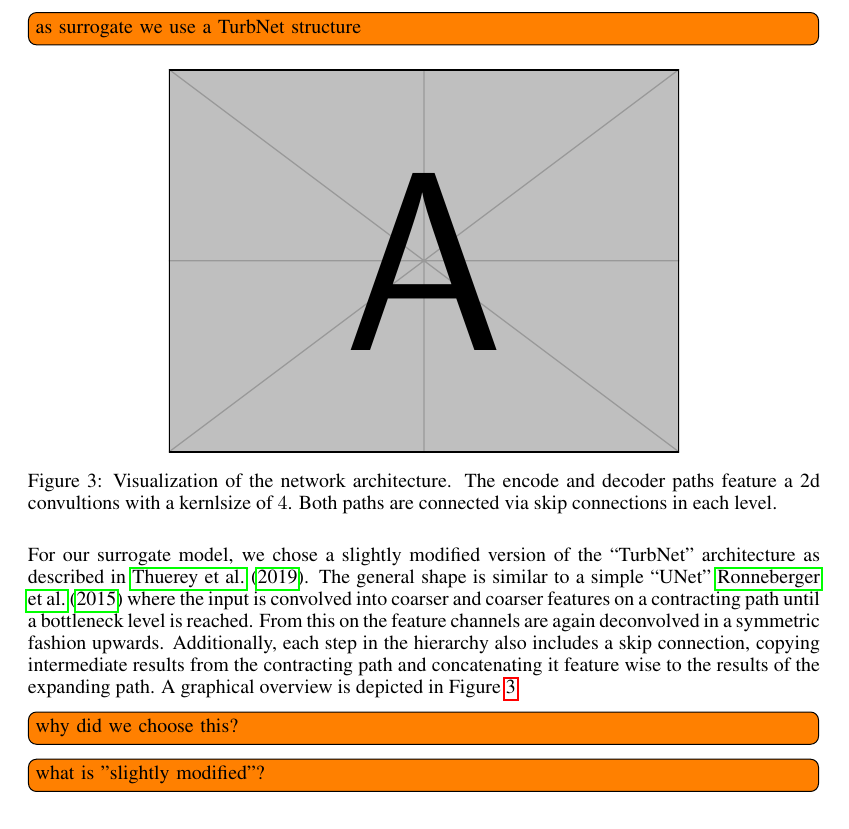
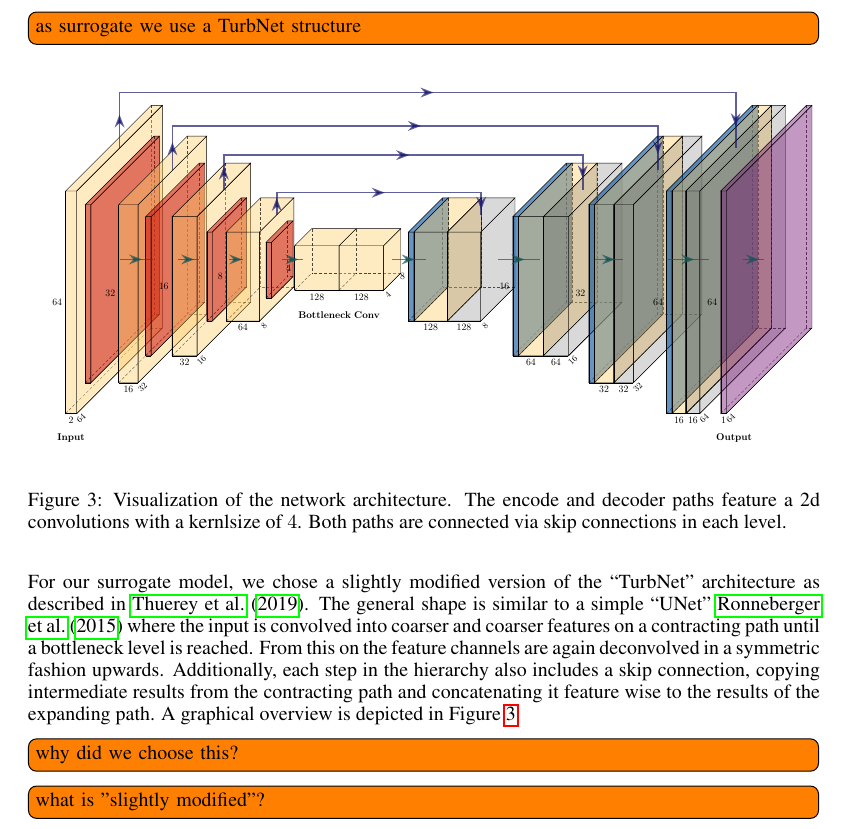
Before and after one commit to KyleDavisSA/Geothermal-ML, a LaTeX paper (ai4science_iclr22/iclr2022_conference.tex): part of page 4 of 8, cut so that both start at the same text. Compiled offline with pdfLaTeX.

Commit message:
add architecture image

```diff
--- a/ai4science_iclr22/iclr2022_conference.tex
+++ b/ai4science_iclr22/iclr2022_conference.tex
@@ -283,8 +283,8 @@ with the energy source term $Q_e$, enthalpy $H$, thermal conductivity $\kappa$ a
 \todo{as surrogate we use a TurbNet structure}
 \begin{figure}[htb]
    \centering
-   \includegraphics[width=9cm]{example-image-a}
-   \caption{Visualization of the network architecture. The encode and decoder paths feature a 2d convultions with a kernlsize of $4$. Both paths are connected via skip connections in each level.}
+   \includegraphics[width=\textwidth]{img/arch.pdf}
+   \caption{Visualization of the network architecture. The encode and decoder paths feature a 2d convolutions with a kernlsize of $4$. Both paths are connected via skip connections in each level.}
    \label{fig:arch}
 \end{figure}
 
```
Also changed, not shown: ai4science_iclr22/img/arch.pdf (added).
